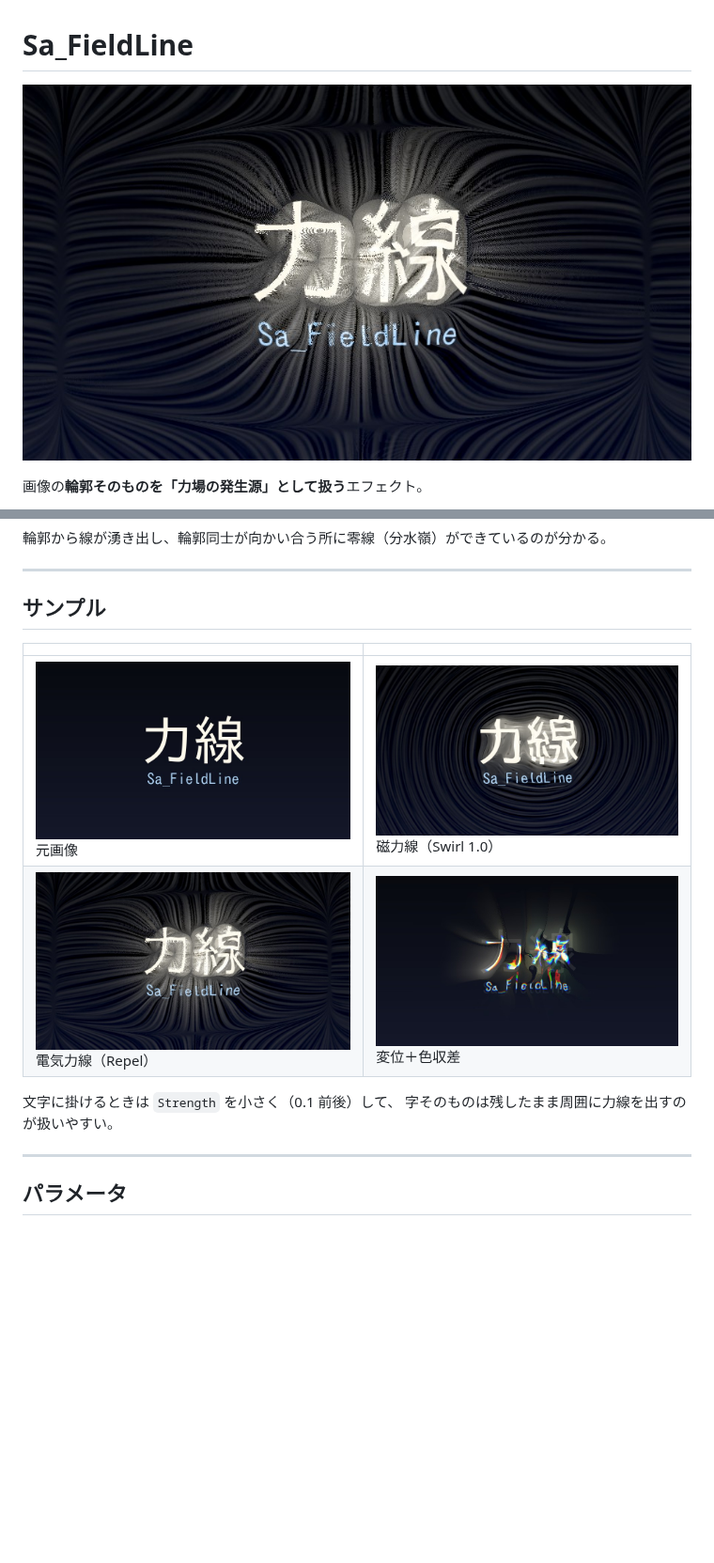
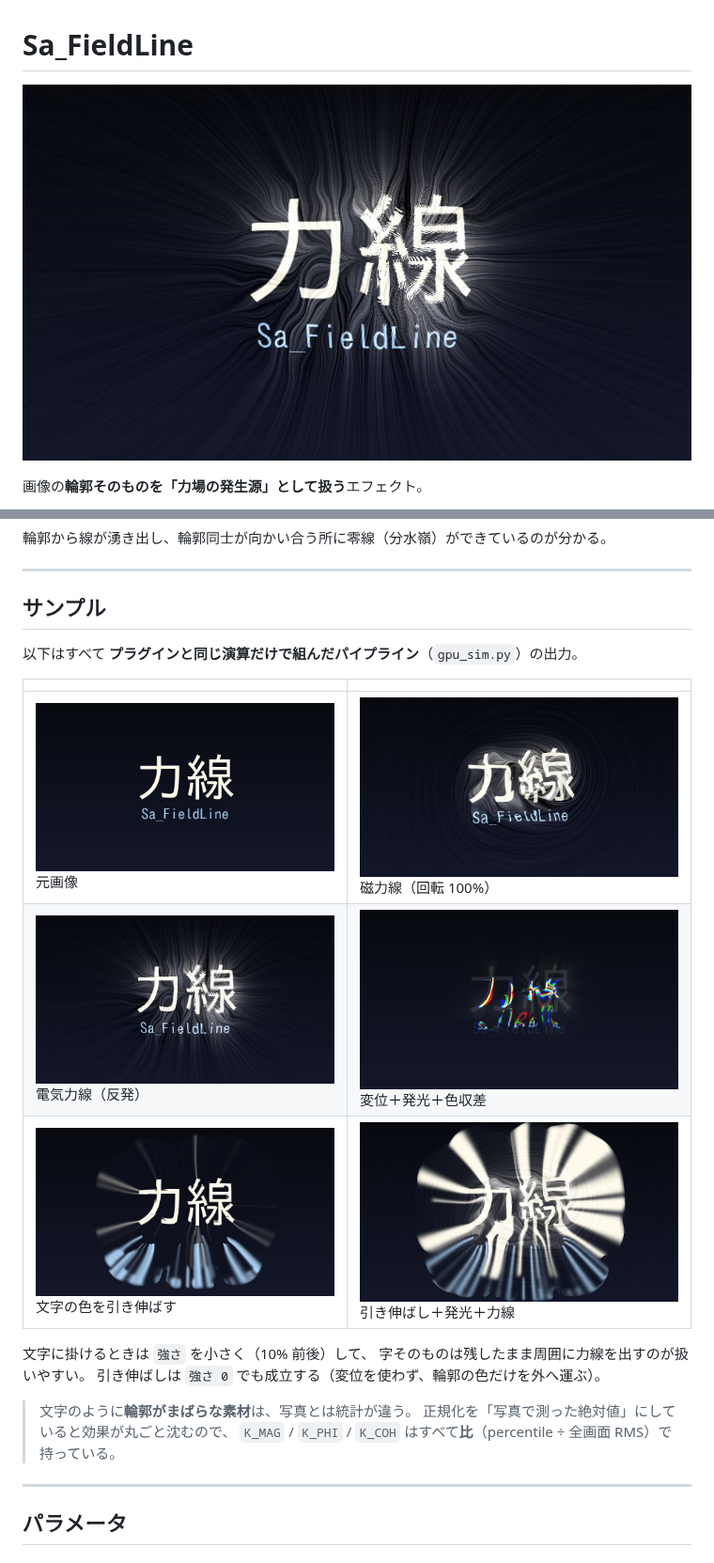
Before and after one commit to sabiasagimp4-ai/Sa_FieldLine, a Markdown page: README.md, 2 parts joined by grey strips. Shown at 94% size. Rendered like a GitHub page; pictures changed too: docs/samples/text/20_text_original.jpg, docs/samples/text/21_text_magnetic.jpg, docs/samples/text/22_text_electric.jpg; blank space fills up the shorter version.

```diff
--- a/README.md
+++ b/README.md
@@ -79,13 +79,21 @@ sh tests/hlsl_syntax_check.sh              # HLSL の構文（glslang + D2D ヘ
 
 ## サンプル
 
+以下はすべて **プラグインと同じ演算だけで組んだパイプライン**（`gpu_sim.py`）の出力。
+
 | | |
 | --- | --- |
-| ![original](docs/samples/text/20_text_original.jpg) 元画像 | ![magnetic](docs/samples/text/21_text_magnetic.jpg) 磁力線（Swirl 1.0） |
-| ![electric](docs/samples/text/22_text_electric.jpg) 電気力線（Repel） | ![flow](docs/samples/text/23_text_flow.jpg) 変位＋色収差 |
+| ![original](docs/samples/text/20_text_original.jpg) 元画像 | ![magnetic](docs/samples/text/21_text_magnetic.jpg) 磁力線（回転 100%） |
+| ![electric](docs/samples/text/22_text_electric.jpg) 電気力線（反発） | ![flow](docs/samples/text/23_text_flow.jpg) 変位＋発光＋色収差 |
+| ![pull](docs/samples/text/25_text_pull.jpg) 文字の色を引き伸ばす | ![pullglow](docs/samples/text/26_text_pull_glow.jpg) 引き伸ばし＋発光＋力線 |
 
-文字に掛けるときは `Strength` を小さく（0.1 前後）して、
+文字に掛けるときは `強さ` を小さく（10% 前後）して、
 字そのものは残したまま周囲に力線を出すのが扱いやすい。
+引き伸ばしは `強さ 0` でも成立する（変位を使わず、輪郭の色だけを外へ運ぶ）。
+
+> 文字のように**輪郭がまばらな素材**は、写真とは統計が違う。
+> 正規化を「写真で測った絶対値」にしていると効果が丸ごと沈むので、
+> `K_MAG` / `K_PHI` / `K_COH` はすべて**比**（percentile ÷ 全画面 RMS）で持っている。
 
 ---
 
```
Also changed, not shown: docs/YMM4_IMPLEMENTATION.md (+23 -0 lines), 11 other files.
